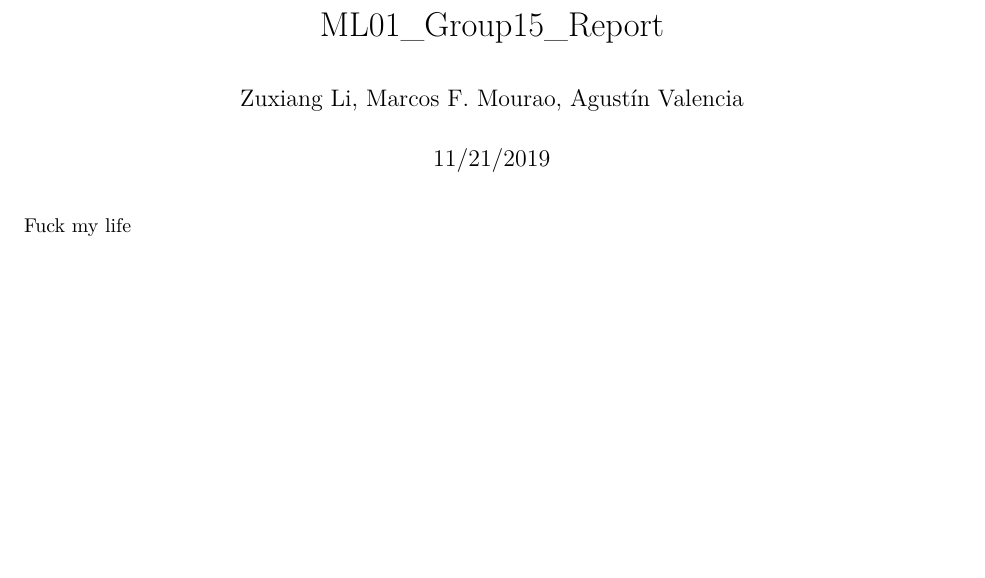
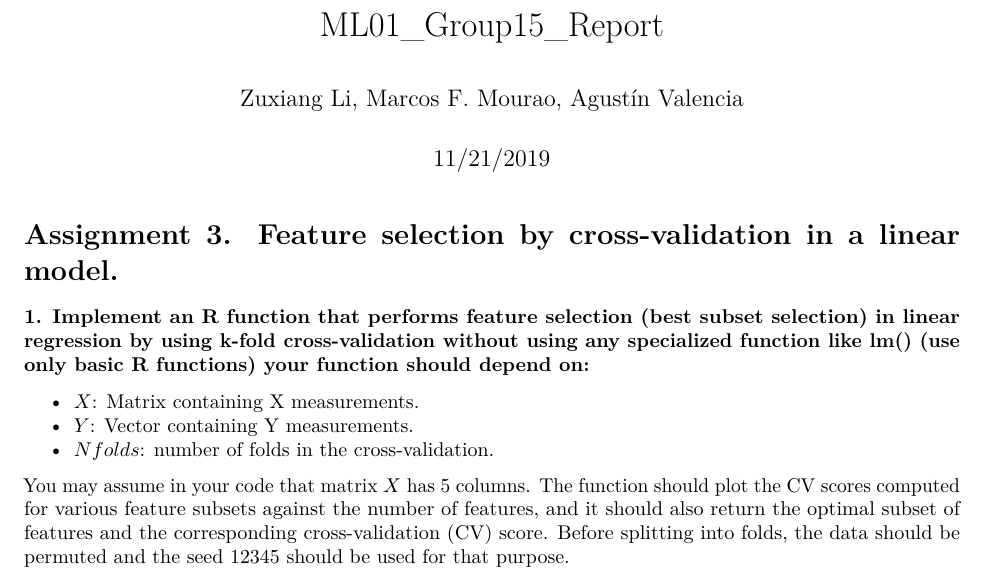
Before and after one commit to agustinvalencia/ML_Ass01_Group, an R Markdown document (Group_report.Rmd): part of the page, cut so that both start at the same text, the shorter picture padded with empty space. Rendered offline with R 4.5, knitr and Pandoc, then LaTeX, with nearby package versions.

Commit message:
ass3 question

````diff
--- a/Group_report.Rmd
+++ b/Group_report.Rmd
@@ -9,4 +9,11 @@ output: pdf_document
 knitr::opts_chunk$set(echo = TRUE)
 ```
 
-Fuck my life
+# Assignment 3. Feature selection by cross-validation in a linear model.
+
+### 1. Implement an R function that performs feature selection (best subset selection) in linear regression by using k-fold cross-validation without using any specialized function like lm() (**use only basic R functions**) your function should depend on:
+- $X$: Matrix containing X measurements.
+- $Y$: Vector containing Y measurements.
+- $Nfolds$: number of folds in the cross-validation.
+
+You may assume in your code that matrix $X$ has 5 columns. The function should plot the CV scores computed for various feature subsets against the number of features, and it should  also return the optimal subset of features and the corresponding cross-validation (CV) score. Before splitting into folds, the data should be permuted and the seed 12345 should be used for that purpose.
````
